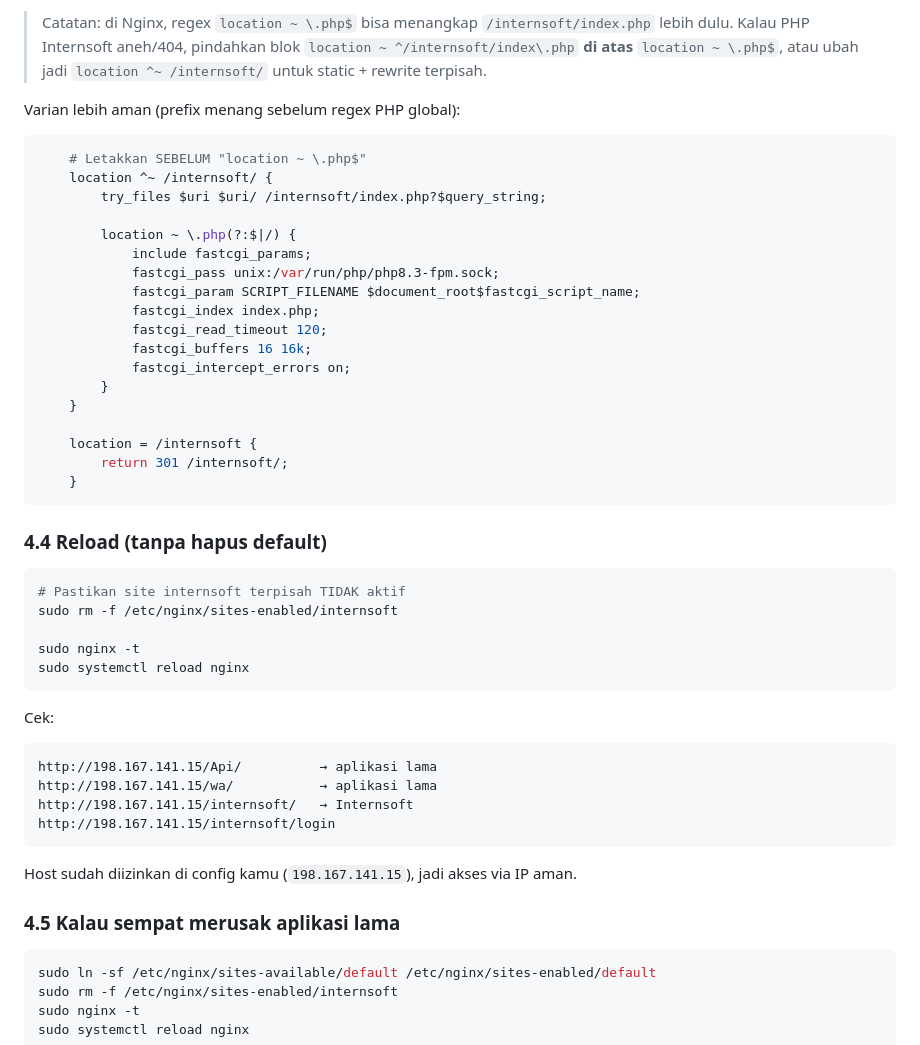
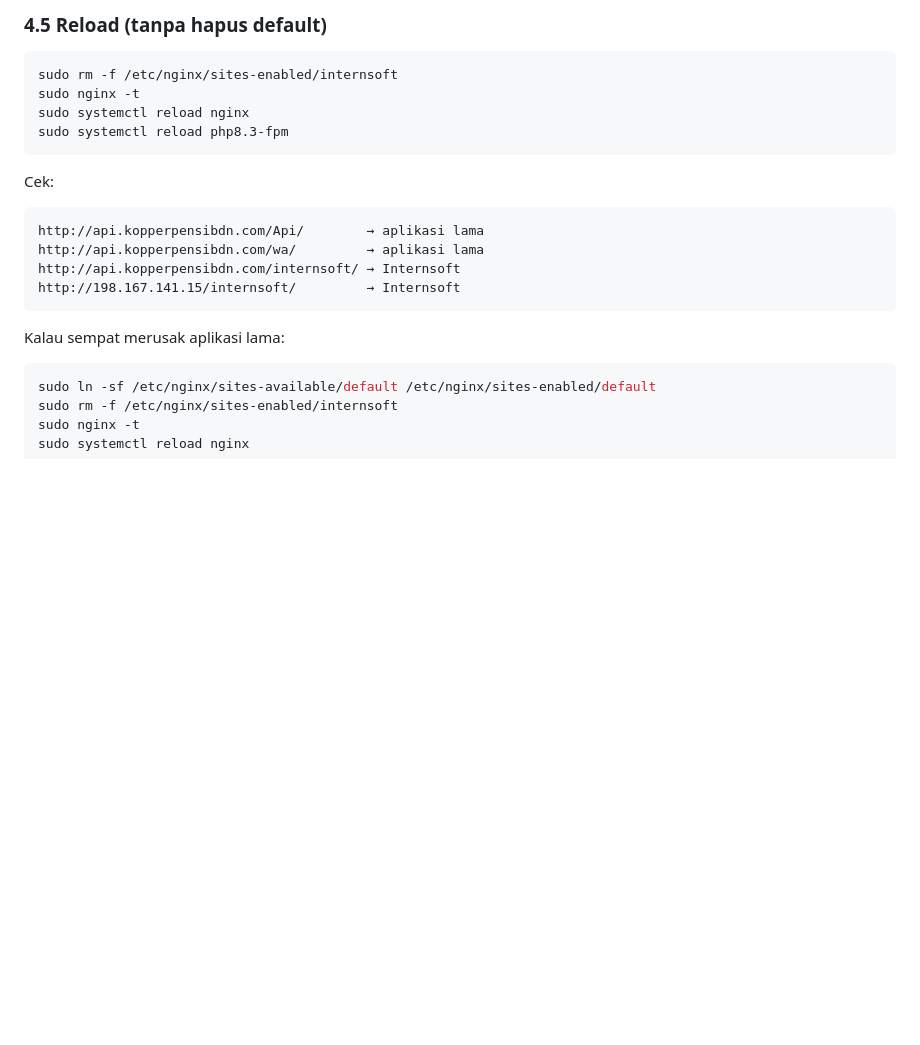
Before and after one commit to tirtaaditya/internsoft, a Markdown page: docs/DEPLOY-NGINX-UBUNTU.md, the part around one of its changes. Drawn GitHub-style; blank space fills up the shorter version.

````diff
--- a/docs/DEPLOY-NGINX-UBUNTU.md
+++ b/docs/DEPLOY-NGINX-UBUNTU.md
@@ -172,56 +182,24 @@ Urutan lokasi yang aman di file `default` kira-kira:
 ```
 
-> Catatan: di Nginx, regex `location ~ \.php$` bisa menangkap
-> `/internsoft/index.php` lebih dulu. Kalau PHP Internsoft aneh/404,
-> pindahkan blok `location ~ ^/internsoft/index\.php` **di atas**
-> `location ~ \.php$`, atau ubah jadi `location ^~ /internsoft/`
-> untuk static + rewrite terpisah.
-
-Varian lebih aman (prefix menang sebelum regex PHP global):
-
-```nginx
-    # Letakkan SEBELUM "location ~ \.php$"
-    location ^~ /internsoft/ {
-        try_files $uri $uri/ /internsoft/index.php?$query_string;
-
-        location ~ \.php(?:$|/) {
-            include fastcgi_params;
-            fastcgi_pass unix:/var/run/php/php8.3-fpm.sock;
-            fastcgi_param SCRIPT_FILENAME $document_root$fastcgi_script_name;
-            fastcgi_index index.php;
-            fastcgi_read_timeout 120;
-            fastcgi_buffers 16 16k;
-            fastcgi_intercept_errors on;
-        }
-    }
-
-    location = /internsoft {
-        return 301 /internsoft/;
-    }
-```
-
-### 4.4 Reload (tanpa hapus default)
+### 4.5 Reload (tanpa hapus default)
 
 ```bash
-# Pastikan site internsoft terpisah TIDAK aktif
 sudo rm -f /etc/nginx/sites-enabled/internsoft
-
 sudo nginx -t
 sudo systemctl reload nginx
+sudo systemctl reload php8.3-fpm
 ```
 
 Cek:
 
 ```text
-http://198.167.141.15/Api/          → aplikasi lama
-http://198.167.141.15/wa/           → aplikasi lama
-http://198.167.141.15/internsoft/   → Internsoft
-http://198.167.141.15/internsoft/login
+http://api.kopperpensibdn.com/Api/        → aplikasi lama
+http://api.kopperpensibdn.com/wa/         → aplikasi lama
+http://api.kopperpensibdn.com/internsoft/ → Internsoft
+http://198.167.141.15/internsoft/         → Internsoft
 ```
 
-Host sudah diizinkan di config kamu (`198.167.141.15`), jadi akses via IP aman.
-
-### 4.5 Kalau sempat merusak aplikasi lama
+Kalau sempat merusak aplikasi lama:
 
 ```bash
 sudo ln -sf /etc/nginx/sites-available/default /etc/nginx/sites-enabled/default
````
Also changed, not shown: other parts of docs/DEPLOY-NGINX-UBUNTU.md (+40 -30 lines).
